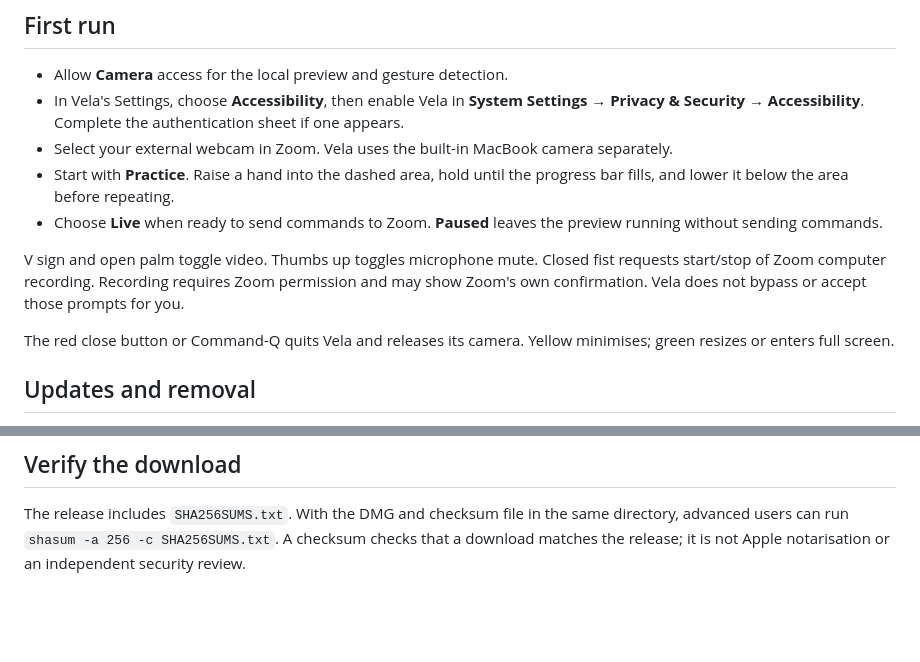
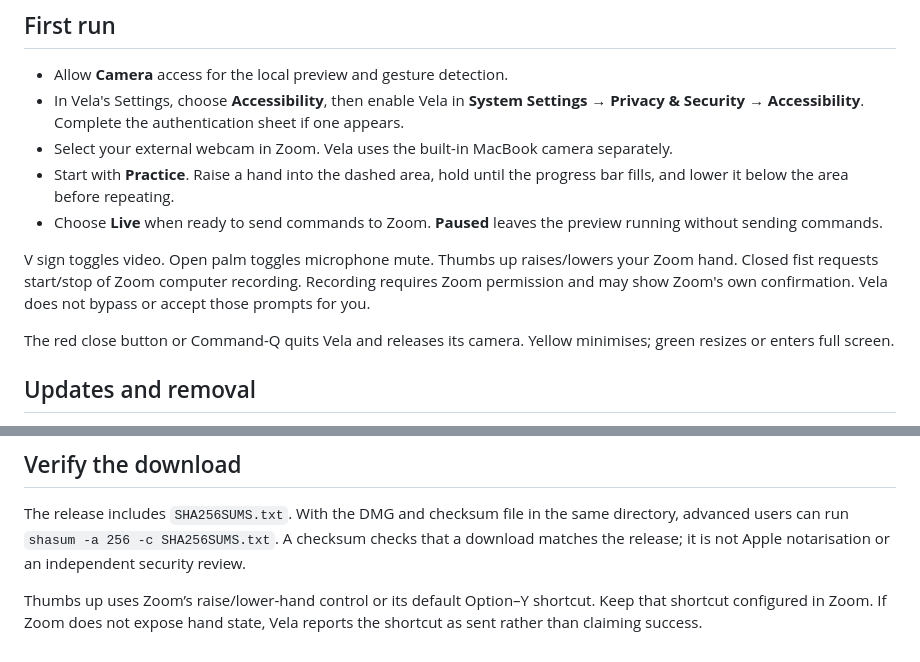
Before and after one commit to swihpi/vela-gesture-demo, a Markdown page: docs/INSTALL.md, 2 parts joined by grey strips. Rendered like a GitHub page; blank space fills up the shorter version.

```diff
--- a/docs/INSTALL.md
+++ b/docs/INSTALL.md
@@ -37,7 +37,7 @@ See [Apple's official opening instructions](https://support.apple.com/102445).
 - Start with **Practice**. Raise a hand into the dashed area, hold until the progress bar fills, and lower it below the area before repeating.
 - Choose **Live** when ready to send commands to Zoom. **Paused** leaves the preview running without sending commands.
 
-V sign and open palm toggle video. Thumbs up toggles microphone mute. Closed fist requests start/stop of Zoom computer recording. Recording requires Zoom permission and may show Zoom's own confirmation. Vela does not bypass or accept those prompts for you.
+V sign toggles video. Open palm toggles microphone mute. Thumbs up raises/lowers your Zoom hand. Closed fist requests start/stop of Zoom computer recording. Recording requires Zoom permission and may show Zoom's own confirmation. Vela does not bypass or accept those prompts for you.
 
 The red close button or Command-Q quits Vela and releases its camera. Yellow minimises; green resizes or enters full screen.
 
@@ -50,3 +50,5 @@ To remove it, quit Vela and move Vela.app from Applications to the Trash. You ca
 ## Verify the download
 
 The release includes `SHA256SUMS.txt`. With the DMG and checksum file in the same directory, advanced users can run `shasum -a 256 -c SHA256SUMS.txt`. A checksum checks that a download matches the release; it is not Apple notarisation or an independent security review.
+
+Thumbs up uses Zoom’s raise/lower-hand control or its default Option–Y shortcut. Keep that shortcut configured in Zoom. If Zoom does not expose hand state, Vela reports the shortcut as sent rather than claiming success.
```
Also changed, not shown: BUILDING.md (+1 -1 lines), README.md (+9 -6 lines), docs/assets/vela-v0.4.0.jpg (added), docs/assets/vela.png (deleted), 10 other files.
